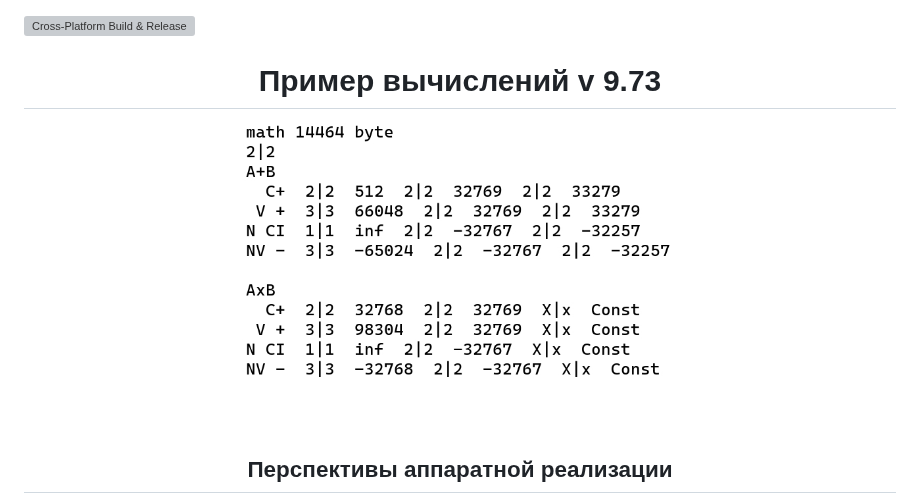
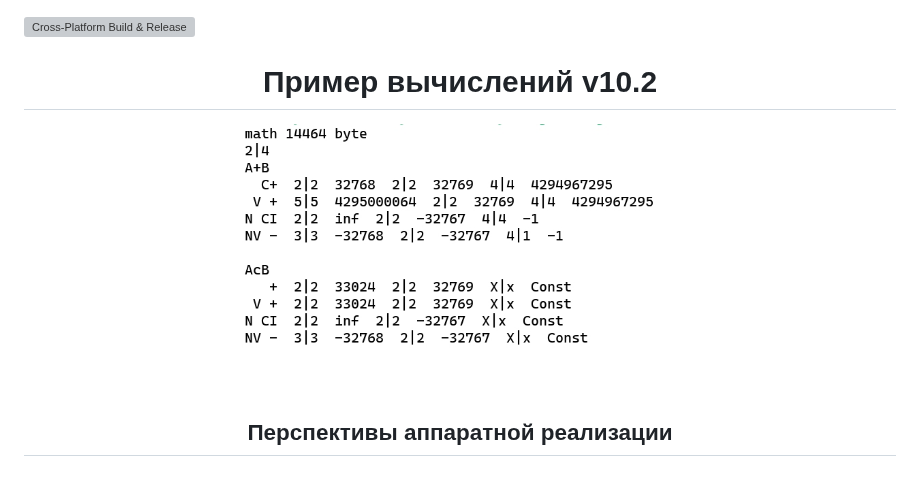
Before and after one commit to AVPscan/Math, a Markdown page: README.md, the part around the change. Drawn GitHub-style; pictures changed too: Plus/971w.jpeg; blank space fills up the shorter version; grey boxes are pictures that could not be loaded.

Commit message:
ps

```diff
--- a/README.md
+++ b/README.md
@@ -1,7 +1,7 @@
 [![Cross-Platform Build & Release](https://github.com/AVPscan/Math/actions/workflows/release.yml/badge.svg)](https://github.com/AVPscan/Math/actions/workflows/release.yml)
 
 <div align="center">
-  <h1>Пример вычислений v 9.73</h1>
+  <h1>Пример вычислений v10.2</h1>
 
   <picture>
     <source media="(prefers-color-scheme: dark)" srcset="Plus/971b.jpeg">
```
Also changed, not shown: Plus/971b.jpeg.
